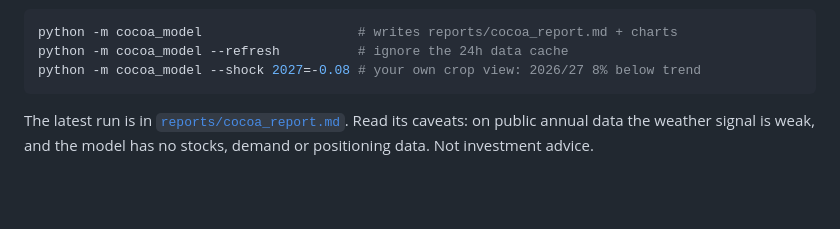
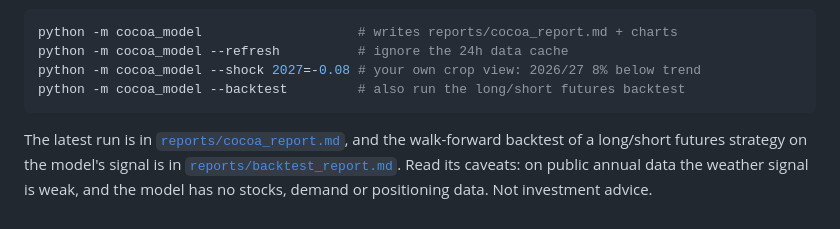
Before and after one commit to zizo710/Mobile-, a Markdown page: README.md, the part around the change. GitHub-like rendering; blank space fills up the shorter version.

````diff
--- a/README.md
+++ b/README.md
@@ -105,8 +105,11 @@ headline model.
 python -m cocoa_model                    # writes reports/cocoa_report.md + charts
 python -m cocoa_model --refresh          # ignore the 24h data cache
 python -m cocoa_model --shock 2027=-0.08 # your own crop view: 2026/27 8% below trend
+python -m cocoa_model --backtest         # also run the long/short futures backtest
 ```
 
-The latest run is in [`reports/cocoa_report.md`](reports/cocoa_report.md). Read its
+The latest run is in [`reports/cocoa_report.md`](reports/cocoa_report.md), and the
+walk-forward backtest of a long/short futures strategy on the model's signal is in
+[`reports/backtest_report.md`](reports/backtest_report.md). Read its
 caveats: on public annual data the weather signal is weak, and the model has no
 stocks, demand or positioning data. Not investment advice.
````
Also changed, not shown: reports/backtest_report.md (added, +97 -0 lines), reports/backtest_equity.png (added), reports/backtest_trades.png (added), 5 other files.
